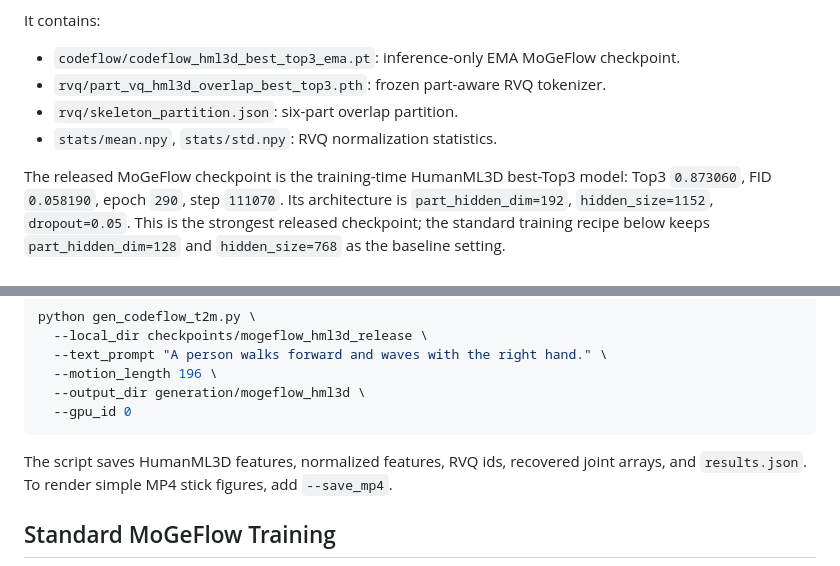
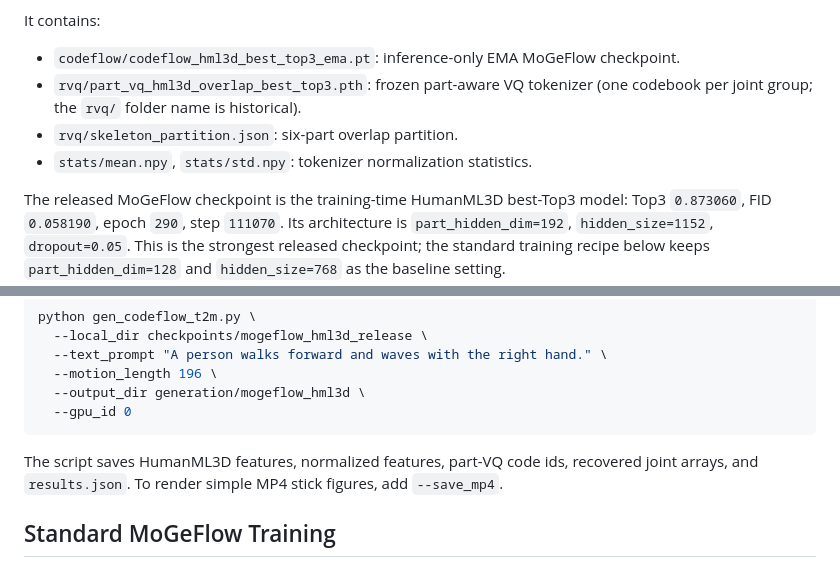
Before and after one commit to PengchengFang-cs/MoGeFlow, a Markdown page: README.md, 2 parts joined by grey strips. Rendered like a GitHub page.

Commit message:
docs: describe released tokenizer as part-aware VQ, not RVQ
The tokenizer has one single-level codebook per joint group; only the
historical rvq/ folder name is kept for checkpoint compatibility.

````diff
--- a/README.md
+++ b/README.md
@@ -118,9 +118,10 @@ historical `codeflow` artifact name for compatibility.
 It contains:
 
 - `codeflow/codeflow_hml3d_best_top3_ema.pt`: inference-only EMA MoGeFlow checkpoint.
-- `rvq/part_vq_hml3d_overlap_best_top3.pth`: frozen part-aware RVQ tokenizer.
+- `rvq/part_vq_hml3d_overlap_best_top3.pth`: frozen part-aware VQ tokenizer
+  (one codebook per joint group; the `rvq/` folder name is historical).
 - `rvq/skeleton_partition.json`: six-part overlap partition.
-- `stats/mean.npy`, `stats/std.npy`: RVQ normalization statistics.
+- `stats/mean.npy`, `stats/std.npy`: tokenizer normalization statistics.
 
 The released MoGeFlow checkpoint is the training-time HumanML3D best-Top3
 model: Top3 `0.873060`, FID `0.058190`, epoch `290`, step `111070`. Its
@@ -158,7 +159,7 @@ python gen_codeflow_t2m.py \
   --gpu_id 0
 ```
 
-The script saves HumanML3D features, normalized features, RVQ ids, recovered
+The script saves HumanML3D features, normalized features, part-VQ code ids, recovered
 joint arrays, and `results.json`. To render simple MP4 stick figures, add
 `--save_mp4`.
 
````
